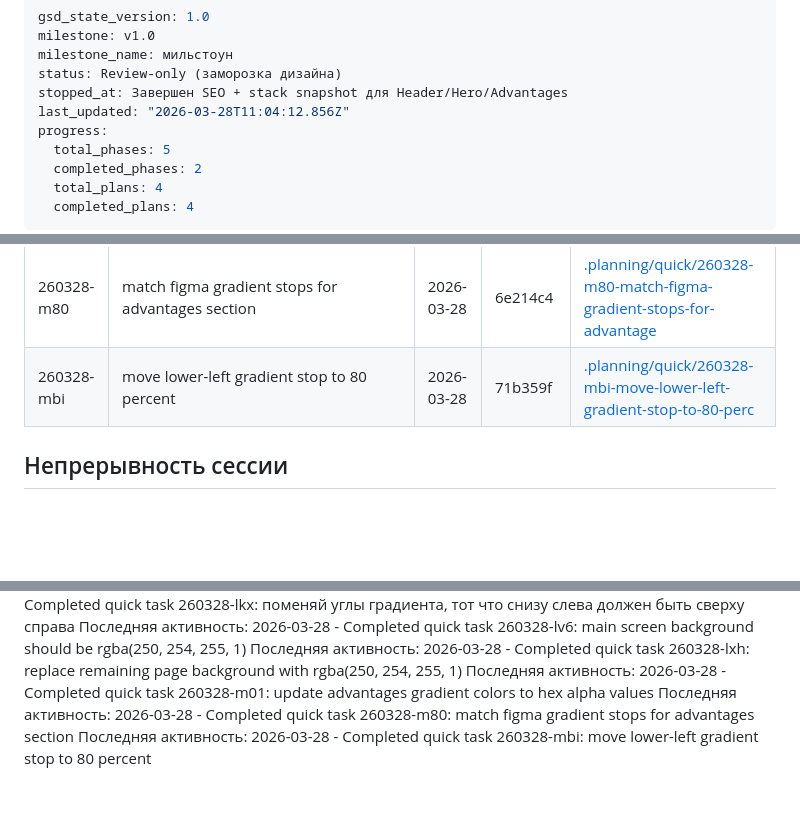
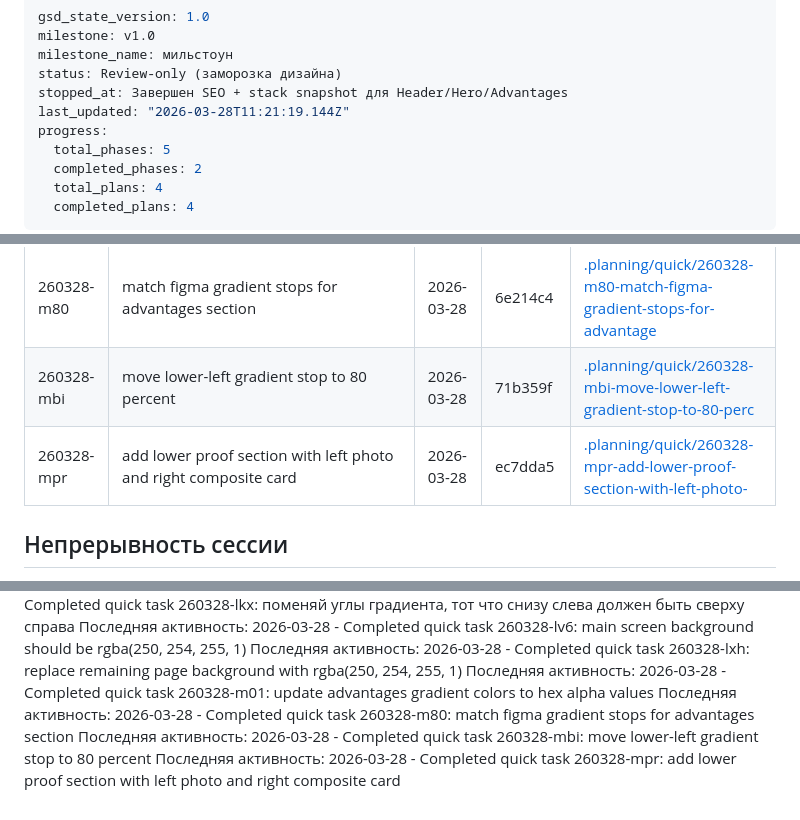
Before and after one commit to bullbashechka/saferplast, a Markdown page: .planning/STATE.md, 3 parts joined by grey strips. GitHub-like rendering; blank space fills up the shorter version.

Commit message:
Record lower proof section quick task

```diff
--- a/.planning/STATE.md
+++ b/.planning/STATE.md
@@ -4,7 +4,7 @@ milestone: v1.0
 milestone_name: мильстоун
 status: Review-only (заморозка дизайна)
 stopped_at: Завершен SEO + stack snapshot для Header/Hero/Advantages
-last_updated: "2026-03-28T11:04:12.856Z"
+last_updated: "2026-03-28T11:21:19.144Z"
 progress:
   total_phases: 5
   completed_phases: 2
@@ -91,6 +91,7 @@ progress:
 | 260328-m01 | update advantages gradient colors to hex alpha values | 2026-03-28 | 7827968 | [.planning/quick/260328-m01-update-advantages-gradient-colors-to-hex](./quick/260328-m01-update-advantages-gradient-colors-to-hex/) |
 | 260328-m80 | match figma gradient stops for advantages section | 2026-03-28 | 6e214c4 | [.planning/quick/260328-m80-match-figma-gradient-stops-for-advantage](./quick/260328-m80-match-figma-gradient-stops-for-advantage/) |
 | 260328-mbi | move lower-left gradient stop to 80 percent | 2026-03-28 | 71b359f | [.planning/quick/260328-mbi-move-lower-left-gradient-stop-to-80-perc](./quick/260328-mbi-move-lower-left-gradient-stop-to-80-perc/) |
+| 260328-mpr | add lower proof section with left photo and right composite card | 2026-03-28 | ec7dda5 | [.planning/quick/260328-mpr-add-lower-proof-section-with-left-photo-](./quick/260328-mpr-add-lower-proof-section-with-left-photo-/) |
 
 ## Непрерывность сессии
 
@@ -105,3 +106,4 @@ Resume file: None
 Последняя активность: 2026-03-28 - Completed quick task 260328-m01: update advantages gradient colors to hex alpha values
 Последняя активность: 2026-03-28 - Completed quick task 260328-m80: match figma gradient stops for advantages section
 Последняя активность: 2026-03-28 - Completed quick task 260328-mbi: move lower-left gradient stop to 80 percent
+Последняя активность: 2026-03-28 - Completed quick task 260328-mpr: add lower proof section with left photo and right composite card
```
